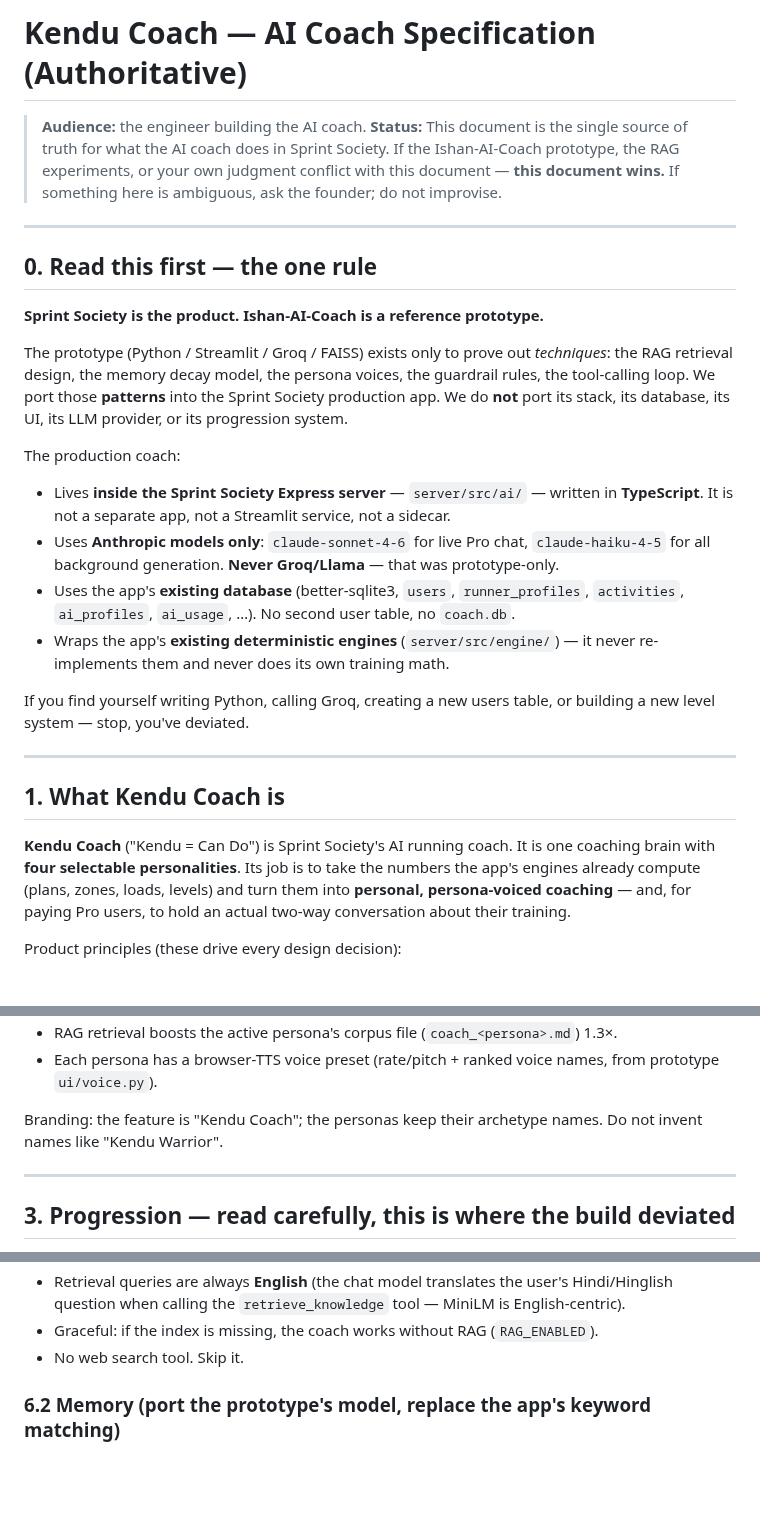
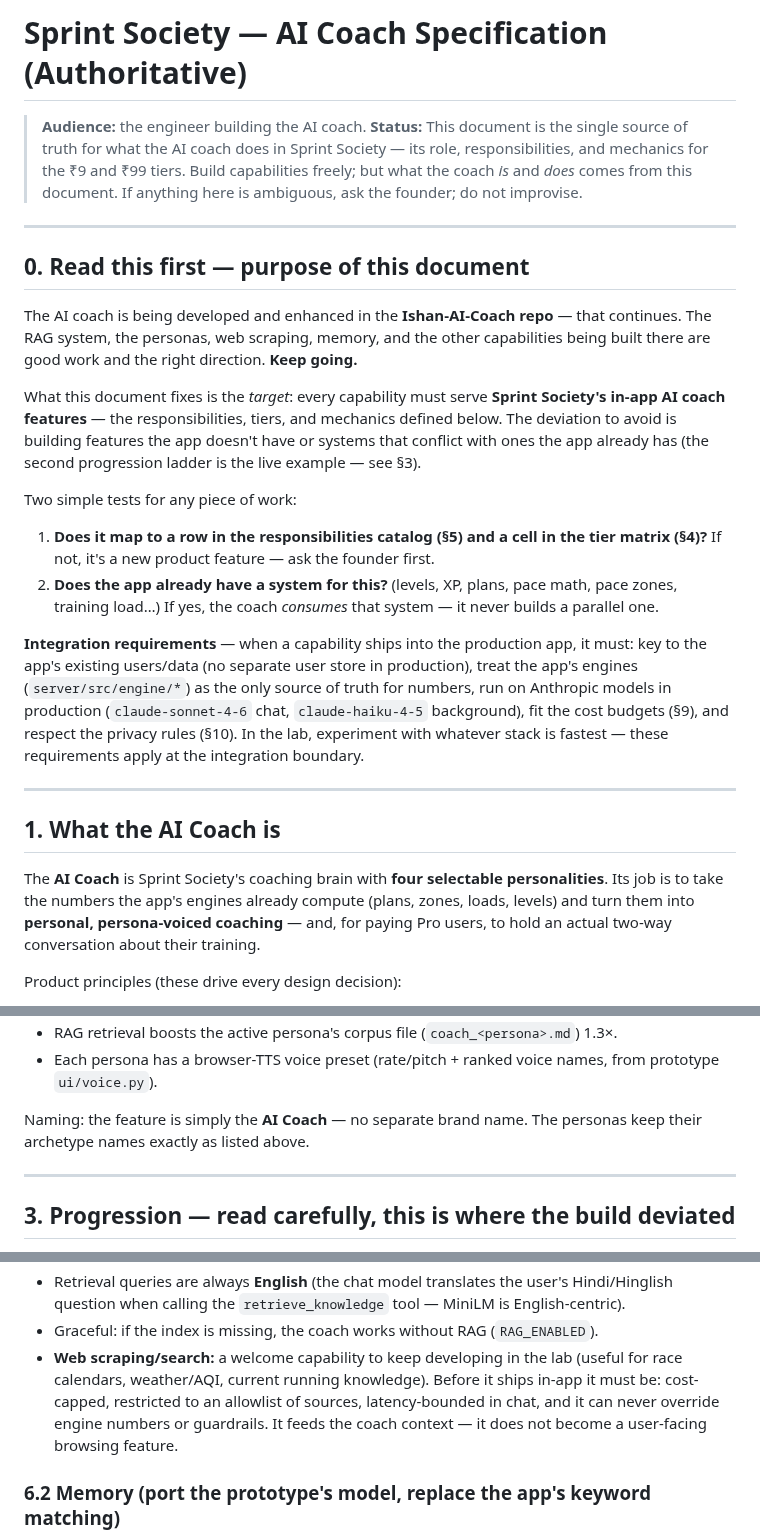
Before and after one commit to Exploring-To-See/Sprint-Society, a Markdown page: docs/AI-COACH-SPEC.md, 3 parts joined by grey strips. Rendered like a GitHub page; blank space fills up the shorter version.

Commit message:
Drop Kendu branding from coach docs; reframe spec for lab-based development
Coach stays 'AI Coach'. Spec now encourages capability development in
the Ishan-AI-Coach repo (RAG, personas, web scraping) while pinning
scope to in-app responsibilities, tiers, and integration requirements.

https://claude.ai/code/session_01UJRz7WijsWtWipBRWWFPwK

```diff
--- a/docs/AI-COACH-SPEC.md
+++ b/docs/AI-COACH-SPEC.md
@@ -1,47 +1,50 @@
-# Kendu Coach — AI Coach Specification (Authoritative)
+# Sprint Society — AI Coach Specification (Authoritative)
 
 > **Audience:** the engineer building the AI coach.
 > **Status:** This document is the single source of truth for what the AI coach does
-> in Sprint Society. If the Ishan-AI-Coach prototype, the RAG experiments, or your
-> own judgment conflict with this document — **this document wins.** If something
-> here is ambiguous, ask the founder; do not improvise.
+> in Sprint Society — its role, responsibilities, and mechanics for the ₹9 and ₹99
+> tiers. Build capabilities freely; but what the coach *is* and *does* comes from
+> this document. If anything here is ambiguous, ask the founder; do not improvise.
 
 ---
 
-## 0. Read this first — the one rule
+## 0. Read this first — purpose of this document
 
-**Sprint Society is the product. Ishan-AI-Coach is a reference prototype.**
+The AI coach is being developed and enhanced in the **Ishan-AI-Coach repo** — that
+continues. The RAG system, the personas, web scraping, memory, and the other
+capabilities being built there are good work and the right direction. **Keep going.**
 
-The prototype (Python / Streamlit / Groq / FAISS) exists only to prove out
-*techniques*: the RAG retrieval design, the memory decay model, the persona voices,
-the guardrail rules, the tool-calling loop. We port those **patterns** into the
-Sprint Society production app. We do **not** port its stack, its database, its UI,
-its LLM provider, or its progression system.
+What this document fixes is the *target*: every capability must serve **Sprint
+Society's in-app AI coach features** — the responsibilities, tiers, and mechanics
+defined below. The deviation to avoid is building features the app doesn't have or
+systems that conflict with ones the app already has (the second progression ladder
+is the live example — see §3).
 
-The production coach:
+Two simple tests for any piece of work:
 
-- Lives **inside the Sprint Society Express server** — `server/src/ai/` — written in
-  **TypeScript**. It is not a separate app, not a Streamlit service, not a sidecar.
-- Uses **Anthropic models only**: `claude-sonnet-4-6` for live Pro chat,
-  `claude-haiku-4-5` for all background generation. **Never Groq/Llama** — that was
-  prototype-only.
-- Uses the app's **existing database** (better-sqlite3, `users`, `runner_profiles`,
-  `activities`, `ai_profiles`, `ai_usage`, …). No second user table, no `coach.db`.
-- Wraps the app's **existing deterministic engines** (`server/src/engine/`) — it
-  never re-implements them and never does its own training math.
+1. **Does it map to a row in the responsibilities catalog (§5) and a cell in the
+   tier matrix (§4)?** If not, it's a new product feature — ask the founder first.
+2. **Does the app already have a system for this?** (levels, XP, plans, pace math,
+   pace zones, training load…) If yes, the coach *consumes* that system — it never
+   builds a parallel one.
 
-If you find yourself writing Python, calling Groq, creating a new users table, or
-building a new level system — stop, you've deviated.
+**Integration requirements** — when a capability ships into the production app, it
+must: key to the app's existing users/data (no separate user store in production),
+treat the app's engines (`server/src/engine/*`) as the only source of truth for
+numbers, run on Anthropic models in production (`claude-sonnet-4-6` chat,
+`claude-haiku-4-5` background), fit the cost budgets (§9), and respect the privacy
+rules (§10). In the lab, experiment with whatever stack is fastest — these
+requirements apply at the integration boundary.
 
 ---
 
-## 1. What Kendu Coach is
+## 1. What the AI Coach is
 
-**Kendu Coach** ("Kendu = Can Do") is Sprint Society's AI running coach. It is one
-coaching brain with **four selectable personalities**. Its job is to take the
-numbers the app's engines already compute (plans, zones, loads, levels) and turn
-them into **personal, persona-voiced coaching** — and, for paying Pro users, to hold
-an actual two-way conversation about their training.
+The **AI Coach** is Sprint Society's coaching brain with **four selectable
+personalities**. Its job is to take the numbers the app's engines already compute
+(plans, zones, loads, levels) and turn them into **personal, persona-voiced
+coaching** — and, for paying Pro users, to hold an actual two-way conversation
+about their training.
 
 Product principles (these drive every design decision):
 
@@ -92,8 +95,8 @@ Mechanics:
 - Each persona has a browser-TTS voice preset (rate/pitch + ranked voice names, from
   prototype `ui/voice.py`).
 
-Branding: the feature is "Kendu Coach"; the personas keep their archetype names.
-Do not invent names like "Kendu Warrior".
+Naming: the feature is simply the **AI Coach** — no separate brand name. The
+personas keep their archetype names exactly as listed above.
 
 ---
 
@@ -213,7 +216,11 @@ page view), falls back to the current deterministic template when
   Hindi/Hinglish question when calling the `retrieve_knowledge` tool — MiniLM is
   English-centric).
 - Graceful: if the index is missing, the coach works without RAG (`RAG_ENABLED`).
-- No web search tool. Skip it.
+- **Web scraping/search:** a welcome capability to keep developing in the lab
+  (useful for race calendars, weather/AQI, current running knowledge). Before it
+  ships in-app it must be: cost-capped, restricted to an allowlist of sources,
+  latency-bounded in chat, and it can never override engine numbers or guardrails.
+  It feeds the coach context — it does not become a user-facing browsing feature.
 
 ### 6.2 Memory (port the prototype's model, replace the app's keyword matching)
 
```
Also changed, not shown: other parts of docs/AI-COACH-SPEC.md (+11 -11 lines), docs/IMPROVEMENT-PLAN.md (+5 -5 lines).
